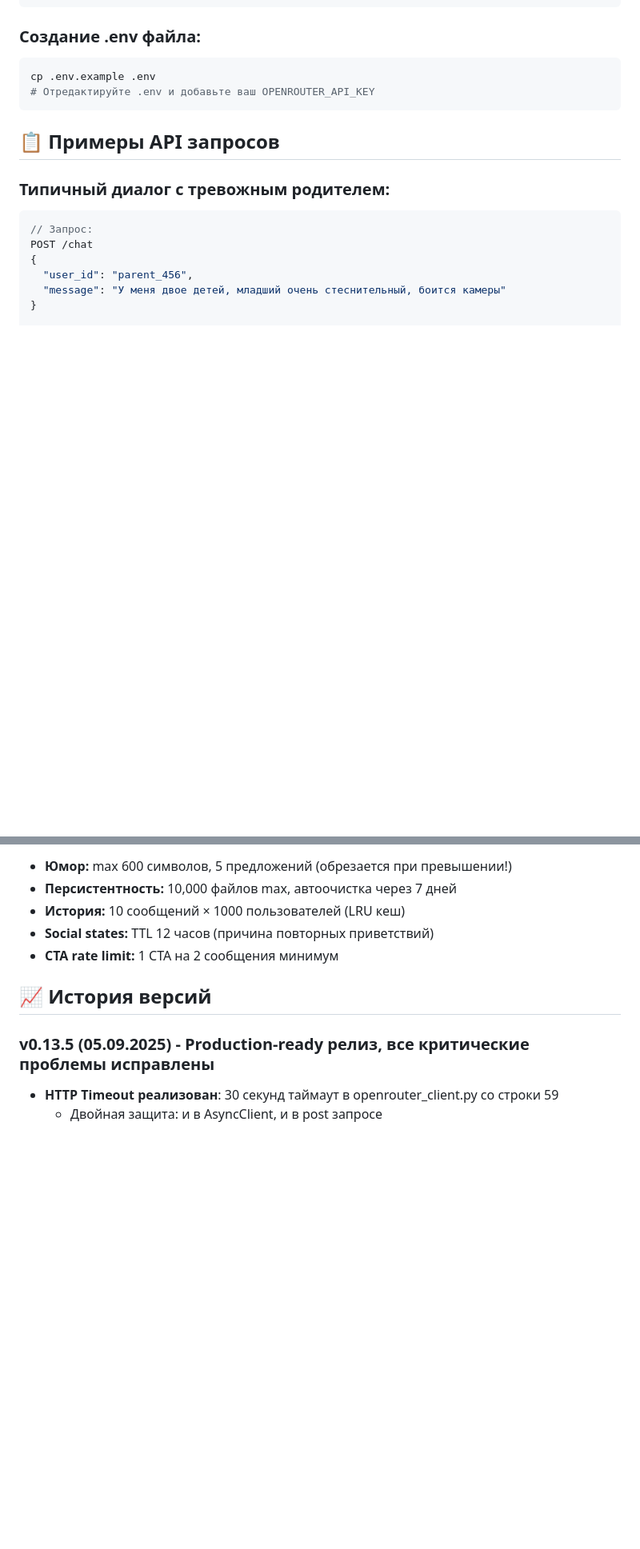
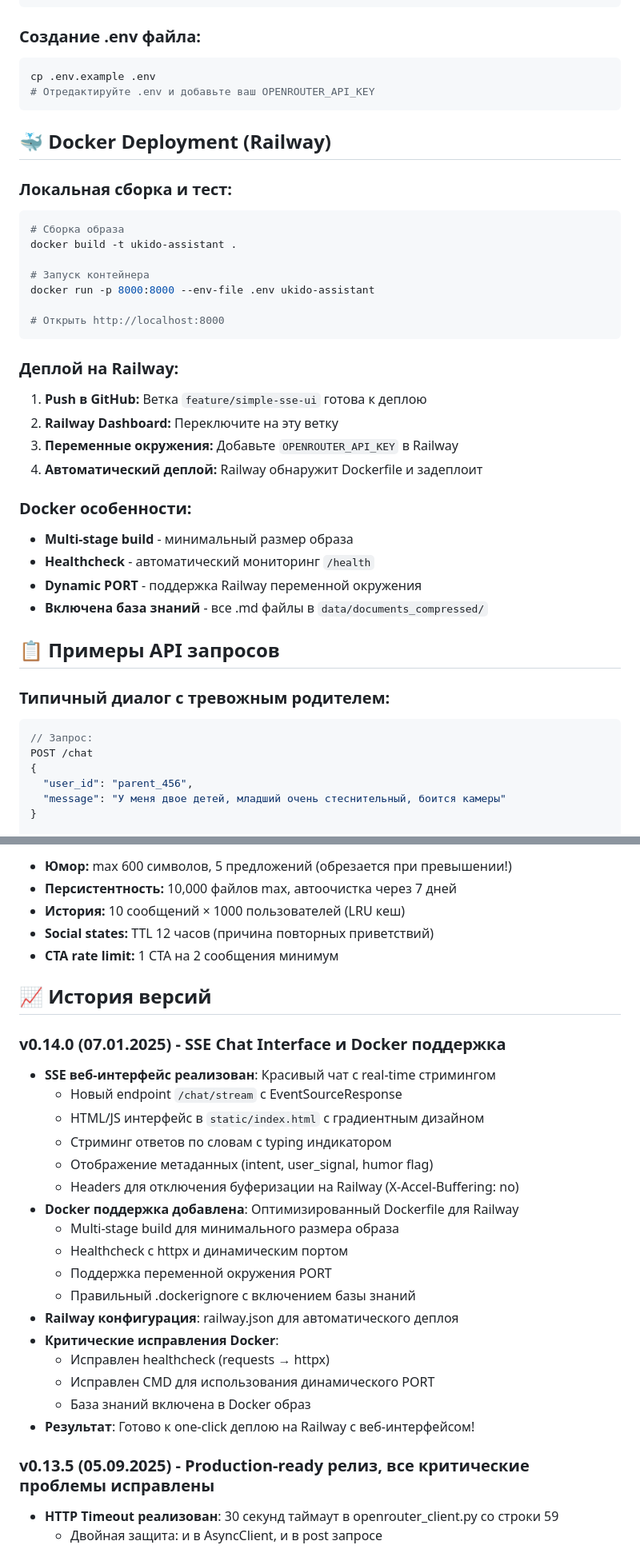
Before and after one commit to shao3d/Ukido_DynContInj, a Markdown page: CLAUDE.md, 2 parts joined by grey strips. Shown: that part at 80% size. GitHub-like rendering; blank space fills up the shorter version.

````diff
--- a/CLAUDE.md
+++ b/CLAUDE.md
@@ -47,6 +65,31 @@ LOG_LEVEL=INFO                           # INFO или DEBUG для деталь
 cp .env.example .env
 # Отредактируйте .env и добавьте ваш OPENROUTER_API_KEY
 ```
+
+## 🐳 Docker Deployment (Railway)
+
+### Локальная сборка и тест:
+```bash
+# Сборка образа
+docker build -t ukido-assistant .
+
+# Запуск контейнера
+docker run -p 8000:8000 --env-file .env ukido-assistant
+
+# Открыть http://localhost:8000
+```
+
+### Деплой на Railway:
+1. **Push в GitHub:** Ветка `feature/simple-sse-ui` готова к деплою
+2. **Railway Dashboard:** Переключите на эту ветку
+3. **Переменные окружения:** Добавьте `OPENROUTER_API_KEY` в Railway
+4. **Автоматический деплой:** Railway обнаружит Dockerfile и задеплоит
+
+### Docker особенности:
+- **Multi-stage build** - минимальный размер образа
+- **Healthcheck** - автоматический мониторинг `/health`
+- **Dynamic PORT** - поддержка Railway переменной окружения
+- **Включена база знаний** - все .md файлы в `data/documents_compressed/`
 
 ## 📋 Примеры API запросов
 
@@ -363,6 +406,25 @@ tools/                     # Вспомогательные скрипты ан
 
 ## 📈 История версий
 
+### v0.14.0 (07.01.2025) - SSE Chat Interface и Docker поддержка
+- **SSE веб-интерфейс реализован**: Красивый чат с real-time стримингом
+  - Новый endpoint `/chat/stream` с EventSourceResponse
+  - HTML/JS интерфейс в `static/index.html` с градиентным дизайном
+  - Стриминг ответов по словам с typing индикатором
+  - Отображение метаданных (intent, user_signal, humor flag)
+  - Headers для отключения буферизации на Railway (X-Accel-Buffering: no)
+- **Docker поддержка добавлена**: Оптимизированный Dockerfile для Railway
+  - Multi-stage build для минимального размера образа
+  - Healthcheck с httpx и динамическим портом
+  - Поддержка переменной окружения PORT
+  - Правильный .dockerignore с включением базы знаний
+- **Railway конфигурация**: railway.json для автоматического деплоя
+- **Критические исправления Docker**:
+  - Исправлен healthcheck (requests → httpx)
+  - Исправлен CMD для использования динамического PORT
+  - База знаний включена в Docker образ
+- **Результат**: Готово к one-click деплою на Railway с веб-интерфейсом!
+
 ### v0.13.5 (05.09.2025) - Production-ready релиз, все критические проблемы исправлены
 - **HTTP Timeout реализован**: 30 секунд таймаут в openrouter_client.py со строки 59
   - Двойная защита: и в AsyncClient, и в post запросе
````
Also changed, not shown: other parts of CLAUDE.md (+31 -11 lines).
